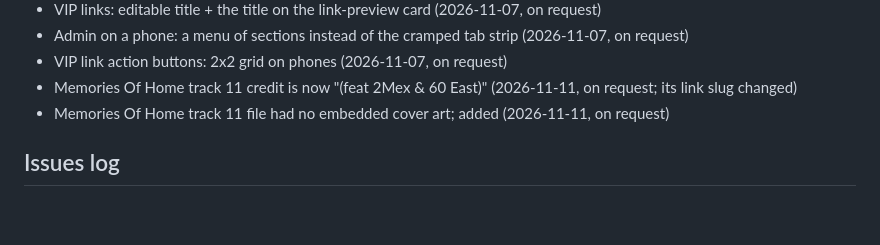
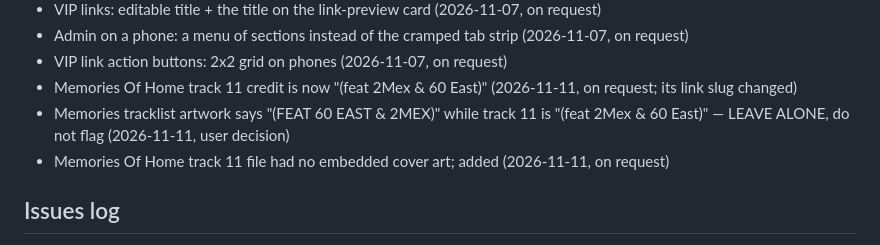
Before and after one commit to killcrey/panchos-bodega, a Markdown page: CLAUDE.md, the part around the change. Rendered like a GitHub page; blank space fills up the shorter version.

```diff
--- a/CLAUDE.md
+++ b/CLAUDE.md
@@ -136,6 +136,7 @@ Full write-ups live in `docs/NOTES-ARCHIVE.md` (not auto-loaded). Before changin
 - Admin on a phone: a menu of sections instead of the cramped tab strip (2026-11-07, on request)
 - VIP link action buttons: 2x2 grid on phones (2026-11-07, on request)
 - Memories Of Home track 11 credit is now "(feat 2Mex & 60 East)" (2026-11-11, on request; its link slug changed)
+- Memories tracklist artwork says "(FEAT 60 EAST & 2MEX)" while track 11 is "(feat 2Mex & 60 East)" — LEAVE ALONE, do not flag (2026-11-11, user decision)
 - Memories Of Home track 11 file had no embedded cover art; added (2026-11-11, on request)
 
 ## Issues log
```
Also changed, not shown: docs/NOTES-ARCHIVE.md (+3 -0 lines).
